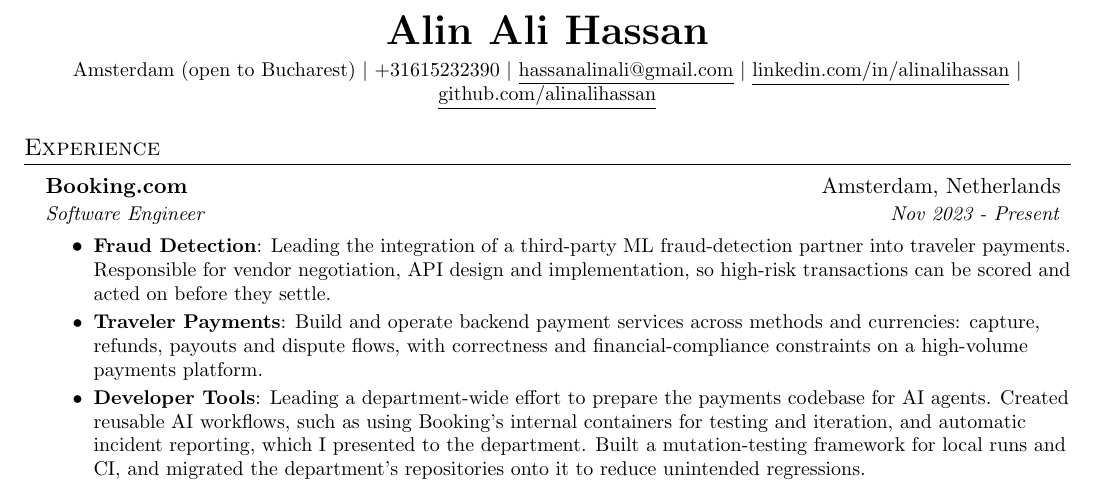
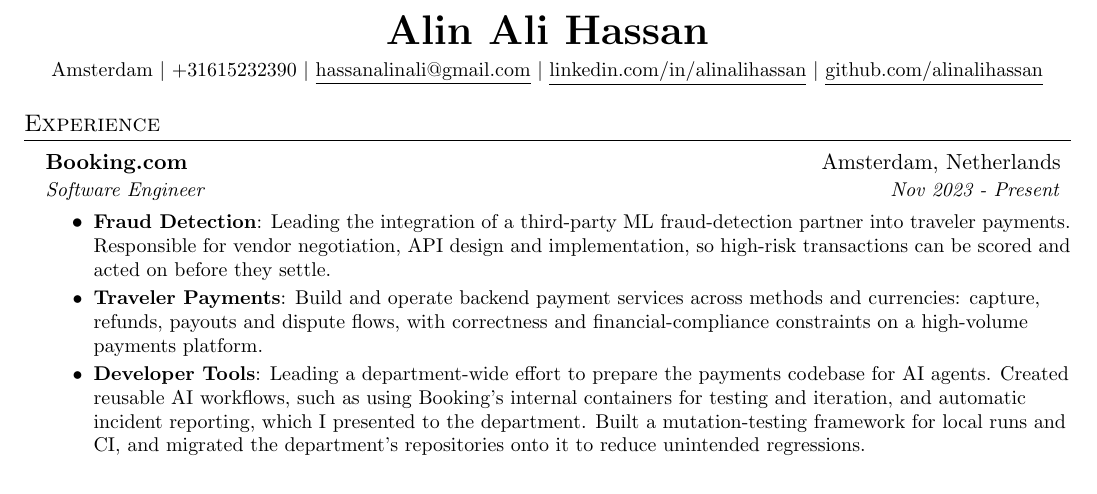
Before and after one commit to alinalihassan/resume, a LaTeX document (alin_ali_hassan.tex): part of page 1 of 2, cut so that both start at the same text. Compiled offline with pdfLaTeX.

Commit message:
Improvements

```diff
--- a/alin_ali_hassan.tex
+++ b/alin_ali_hassan.tex
@@ -93,7 +93,7 @@
 %----------HEADING-----------------
 \begin{center}
   \textbf{\huge Alin Ali Hassan} \\ \vspace{4pt}
-  \small Amsterdam (open to Bucharest) $|$ +31615232390 $|$
+  \small Amsterdam $|$ +31615232390 $|$
   \href{mailto:hassanalinali@gmail.com}{\underline{hassanalinali@gmail.com}} $|$
   \href{https://linkedin.com/in/alinalihassan}{\underline{linkedin.com/in/alinalihassan}} $|$
   \href{https://github.com/alinalihassan}{\underline{github.com/alinalihassan}}
```
